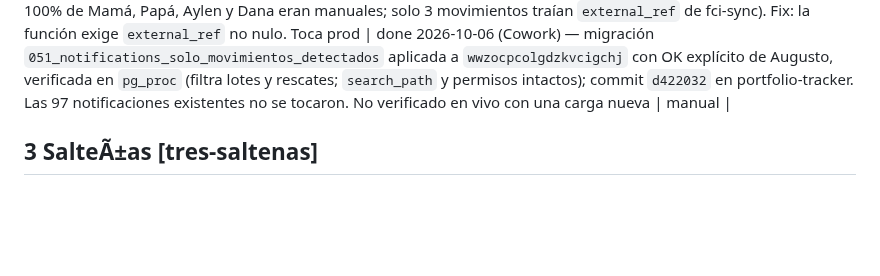
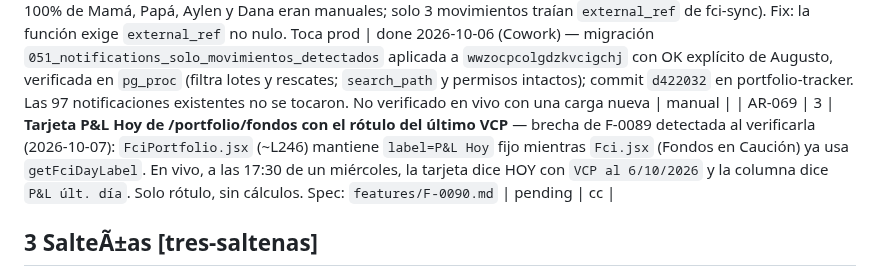
Before and after one commit to augustomartinez87/augusto-os, a Markdown page: system/BACKLOG.md, the part around the change. GitHub-like rendering; blank space fills up the shorter version.

Commit message:
AR-069: brecha de F-0089 en /portfolio/fondos (spec F-0090)
[reconciliación manual — Cowork/Claude Code]

```diff
--- a/system/BACKLOG.md
+++ b/system/BACKLOG.md
@@ -165,6 +165,7 @@ Formato: `P<n>` = prioridad (1 = mÃ¡s urgente) Â· `[target]` = repo destino
 | AR-066 | ✅ | **Gráficos honestos** — verificado 2026-10-06: el hero del Overview muestra `Sin datos para este período` mientras la historia carga (`loading` refleja las posiciones, no `portfolioHistory.isLoading`); el eje Y del modal de posición arranca en 0 y la tabla de operaciones parte los montos en dos líneas; Top Performers omite etiquetas (sin `interval={0}`) y el eje X no parte de 0. Sin dependencias nuevas (el repo solo tiene vitest). Origen: auditoría externa (UX-04, UX-05, UX-07). Spec: `features/F-0088.md`. Ejecutar después de F-0087 (ambos tocan `PositionDetailModal.jsx`) | done 2026-10-07 (F-0088, orquestador, liberado a prod) | cc |
 | AR-067 | ✅ | **Rótulos que no coinciden con el dato** — verificado 2026-10-06: `P&L Hoy` de FCI muestra la variación entre los dos últimos VCP (hoy 01/10 a 02/10); el bottom nav mobile no marca Carry activo en Financiación, Fondos en Caución ni DeFi y no hay ningún `aria-current`; microcopy (`1 vigentes`, `Generando:$`, capital sin `$`). Incluye decisión de Augusto (2026-10-06): `Conviene` solo si la diferencia entre fuentes es de 0,5 pp o más. Origen: auditoría externa (UX-09, UX-12, UX-14). Spec: `features/F-0089.md` | done 2026-10-06 (F-0089, orquestador, liberado a prod) | cc |
 | AR-068 | ✅ | **Campana: notificar solo movimientos detectados, no las cargas manuales** — pedido de Augusto 2026-10-06: la campana avisa de movimientos de su cuenta real de Alycbur, pero registrar a mano una suscripción o un rescate en Argos generaba una notificación. Causa verificada en la base: `sync_fci_notifications` insertaba una notificación por cada fila de `fci_lots` y `fci_rescates` sin notificación (31 de 33 lotes de Alycbur y el 100% de Mamá, Papá, Aylen y Dana eran manuales; solo 3 movimientos traían `external_ref` de fci-sync). Fix: la función exige `external_ref` no nulo. Toca prod | done 2026-10-06 (Cowork) — migración `051_notifications_solo_movimientos_detectados` aplicada a `wwzocpcolgdzkvcigchj` con OK explícito de Augusto, verificada en `pg_proc` (filtra lotes y rescates; `search_path` y permisos intactos); commit `d422032` en portfolio-tracker. Las 97 notificaciones existentes no se tocaron. No verificado en vivo con una carga nueva | manual |
+| AR-069 | 3 | **Tarjeta P&L Hoy de /portfolio/fondos con el rótulo del último VCP** — brecha de F-0089 detectada al verificarla (2026-10-07): `FciPortfolio.jsx` (~L246) mantiene `label=P&L Hoy` fijo mientras `Fci.jsx` (Fondos en Caución) ya usa `getFciDayLabel`. En vivo, a las 17:30 de un miércoles, la tarjeta dice HOY con `VCP al 6/10/2026` y la columna dice `P&L últ. día`. Solo rótulo, sin cálculos. Spec: `features/F-0090.md` | pending | cc |
 
 ## 3 SalteÃ±as [tres-saltenas]
 
```
